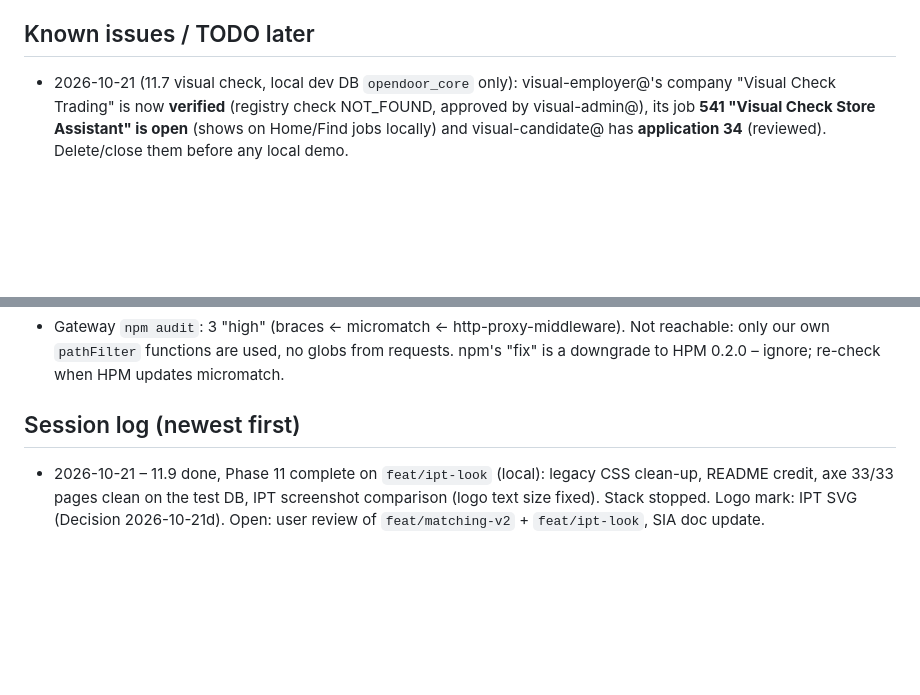
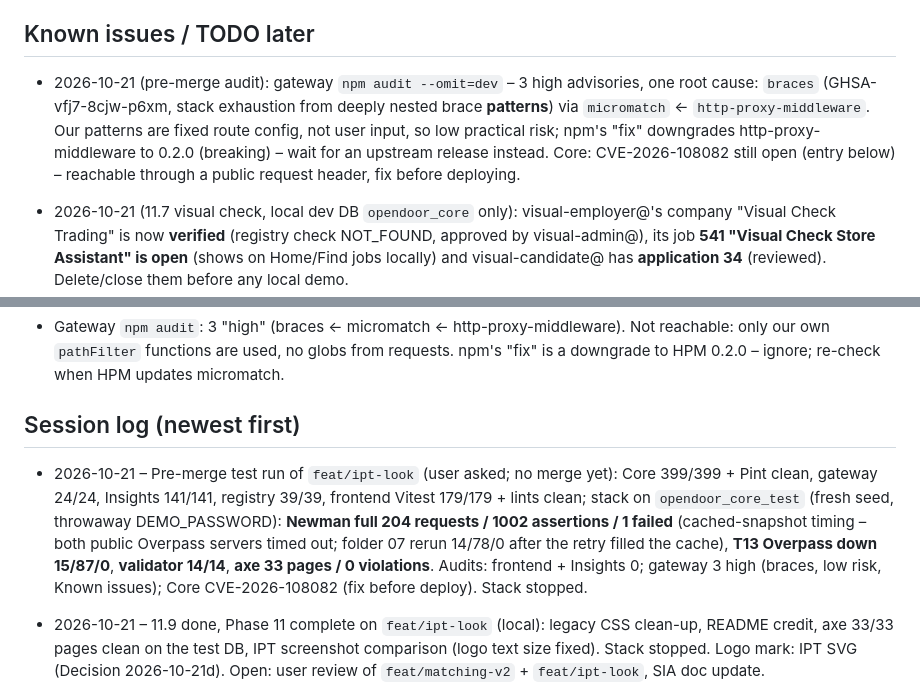
Before and after one commit to fred200606/opendoor, a Markdown page: PROGRESS.md, 2 parts joined by grey strips. Drawn GitHub-style; blank space fills up the shorter version.

Commit message:
docs(progress): pre-merge test results
Co-Authored-By: Claude Opus 5.5 <noreply@anthropic.com>

```diff
--- a/PROGRESS.md
+++ b/PROGRESS.md
@@ -235,6 +235,8 @@ Mark `[x]` when done **and committed**. Put the commit hash after the item if us
 
 ## Known issues / TODO later
 
+- 2026-10-21 (pre-merge audit): gateway `npm audit --omit=dev` – 3 high advisories, one root cause: `braces` (GHSA-vfj7-8cjw-p6xm, stack exhaustion from deeply nested brace **patterns**) via `micromatch` ← `http-proxy-middleware`. Our patterns are fixed route config, not user input, so low practical risk; npm's "fix" downgrades http-proxy-middleware to 0.2.0 (breaking) – wait for an upstream release instead. Core: CVE-2026-108082 still open (entry below) – reachable through a public request header, fix before deploying.
+
 - 2026-10-21 (11.7 visual check, local dev DB `opendoor_core` only): visual-employer@'s company "Visual Check Trading" is now **verified** (registry check NOT_FOUND, approved by visual-admin@), its job **541 "Visual Check Store Assistant" is open** (shows on Home/Find jobs locally) and visual-candidate@ has **application 34** (reviewed). Delete/close them before any local demo.
 
 - 2026-10-21 (Phase 11): the SIA doc must **credit Francis Ruzgal** for the IPT look and mascot (Decision 2026-10-21b) – add with the next `opendoor-sia-docs` update (README done).
@@ -272,6 +274,7 @@ Mark `[x]` when done **and committed**. Put the commit hash after the item if us
 
 ## Session log (newest first)
 
+- 2026-10-21 – Pre-merge test run of `feat/ipt-look` (user asked; no merge yet): Core 399/399 + Pint clean, gateway 24/24, Insights 141/141, registry 39/39, frontend Vitest 179/179 + lints clean; stack on `opendoor_core_test` (fresh seed, throwaway DEMO_PASSWORD): **Newman full 204 requests / 1002 assertions / 1 failed** (cached-snapshot timing – both public Overpass servers timed out; folder 07 rerun 14/78/0 after the retry filled the cache), **T13 Overpass down 15/87/0**, **validator 14/14**, **axe 33 pages / 0 violations**. Audits: frontend + Insights 0; gateway 3 high (braces, low risk, Known issues); Core CVE-2026-108082 (fix before deploy). Stack stopped.
 - 2026-10-21 – 11.9 done, Phase 11 complete on `feat/ipt-look` (local): legacy CSS clean-up, README credit, axe 33/33 pages clean on the test DB, IPT screenshot comparison (logo text size fixed). Stack stopped. Logo mark: IPT SVG (Decision 2026-10-21d). Open: user review of `feat/matching-v2` + `feat/ipt-look`, SIA doc update.
 - 2026-10-21 – Phase 11 IPT look: 11.7 employer pages and 11.8 admin/account/notifications checked in the browser and fixed (form cards, inline filter bars, select chevron padding, radio alignment, link underlines, a legacy specificity regression from 11.5); throwaway data for the check in the local dev DB (Known issues). Vitest 179/179, lint clean. Local stack stopped afterwards (Claude Code ended the background servers because memory ran low) – start it again for 11.9. Next: 11.9 clean-up.
 - 2026-10-21 – Requirements v2 (team document; user answered every question at once, then slept): Phase 10 built on local branch `feat/matching-v2` (not pushed): R2 verified employers publish directly, R3 skills list + qualifications + résumé skill suggestions, city centre points via a new Insights internal endpoint, R1 required profile setup, R4 match score + recommended ranking + distance/work-setup filters, OpenAPI/Postman/reference sync. All suites green; local Newman 204 requests / 1000 assertions with 1 external timeout. Dev DB migrated (backup in the scratchpad).
```
Also changed, not shown: other parts of PROGRESS.md (+1 -1 lines).
